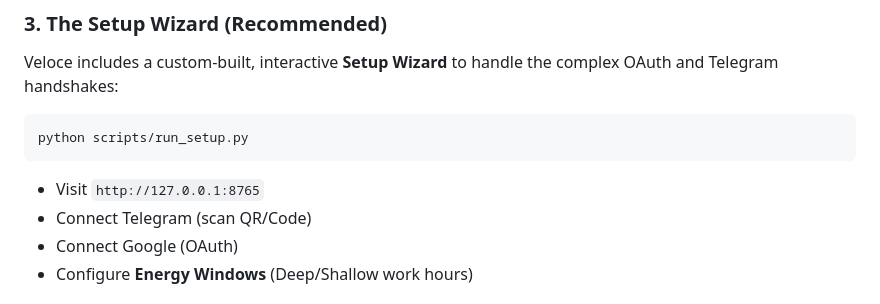
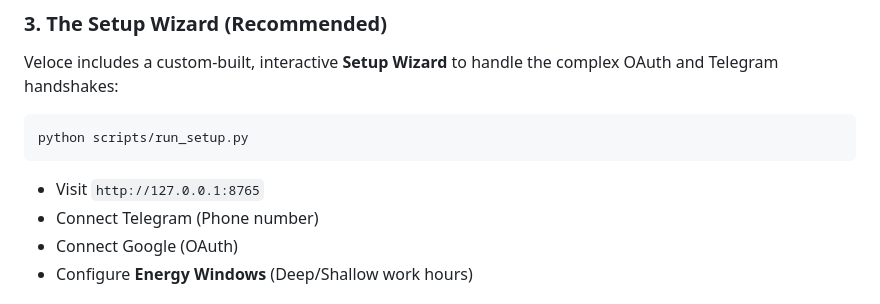
Before and after one commit to PS0514/Veloce, a Markdown page: README.md, the part around the change. Drawn GitHub-style.

Commit message:
Update README to specify Telegram connection method

````diff
--- a/README.md
+++ b/README.md
@@ -57,7 +57,7 @@ Veloce includes a custom-built, interactive **Setup Wizard** to handle the compl
 python scripts/run_setup.py
 ```
 *   Visit `http://127.0.0.1:8765`
-*   Connect Telegram (scan QR/Code)
+*   Connect Telegram (Phone number)
 *   Connect Google (OAuth)
 *   Configure **Energy Windows** (Deep/Shallow work hours)
 
````
